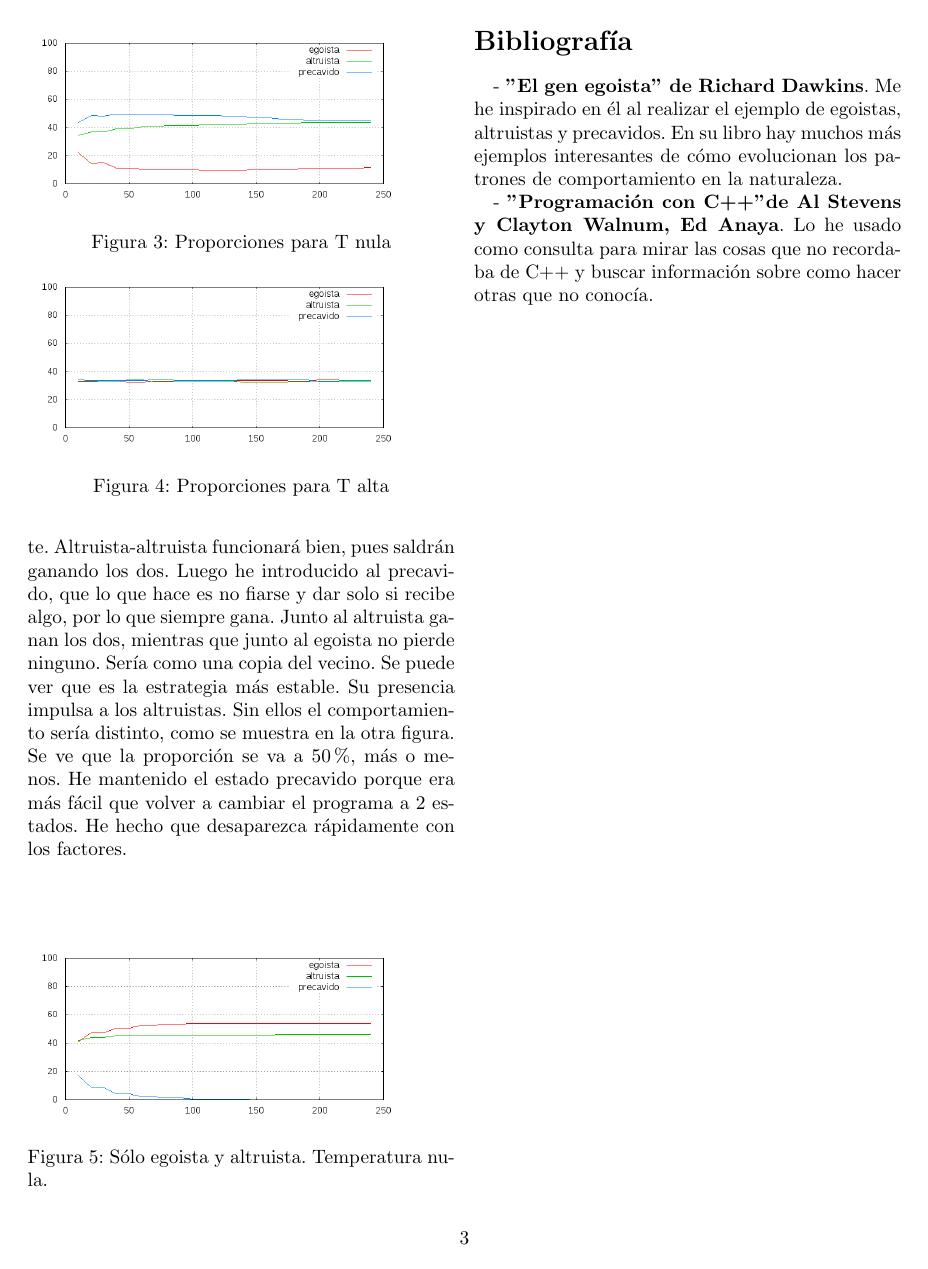
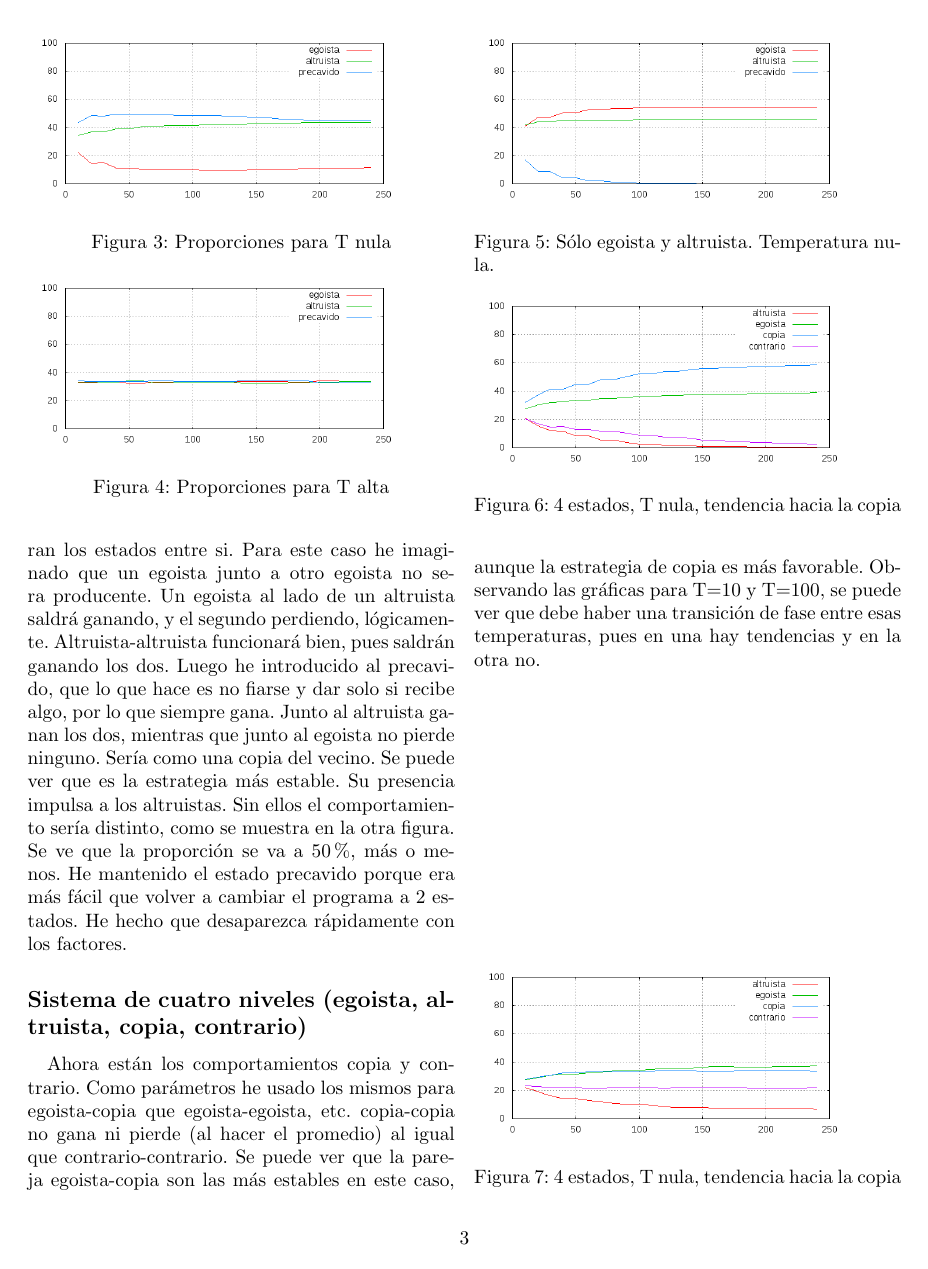
Before and after one commit to jaimejimbo/proyecto, a LaTeX document (informe/informe.tex): page 3 of 3 before the commit and page 3 of 4 after it. The pictures show the PDF file informe/informe.pdf that the author committed with the source.

```diff
--- a/informe/informe.tex
+++ b/informe/informe.tex
@@ -84,6 +84,25 @@
 \caption{S\'olo egoista y altruista. Temperatura nula.}
 \end{figure}
 
+
+\subsection*{Sistema de cuatro niveles (egoista, altruista, copia, contrario)}
+
+Ahora est\'an los comportamientos copia y contrario. Como par\'ametros he usado los mismos para egoista-copia que egoista-egoista, etc. copia-copia no gana ni pierde (al hacer el promedio) al igual que contrario-contrario. Se puede ver que la pareja egoista-copia son las m\'as estables en este caso, aunque la estrategia de copia es m\'as favorable. Observando las gr\'aficas para T=10 y T=100, se puede ver que debe haber una transici\'on de fase entre esas temperaturas, pues en una hay tendencias y en la otra no.
+
+\begin{figure}
+\includegraphics[scale=0.4]{proporciones-kbT0-A1-inf5-copia.png}
+\caption{4 estados, T nula, tendencia hacia la copia}
+\end{figure}
+
+\begin{figure}
+\includegraphics[scale=0.4]{proporciones-kbT10-A1-inf5-copia.png}
+\caption{4 estados, T nula, tendencia hacia la copia}
+\end{figure}
+
+\begin{figure}
+\includegraphics[scale=0.4]{proporciones-kbT100-A1-inf5-copia.png}
+\caption{4 estados, T nula, tendencia hacia la copia}
+\end{figure}
 \newpage
 \newpage
 \section*{Bibliograf\'ia}
```
Also changed, not shown: informe/informe.pdf, informe/informe.tex (4 more changed lines), 5 other files.
